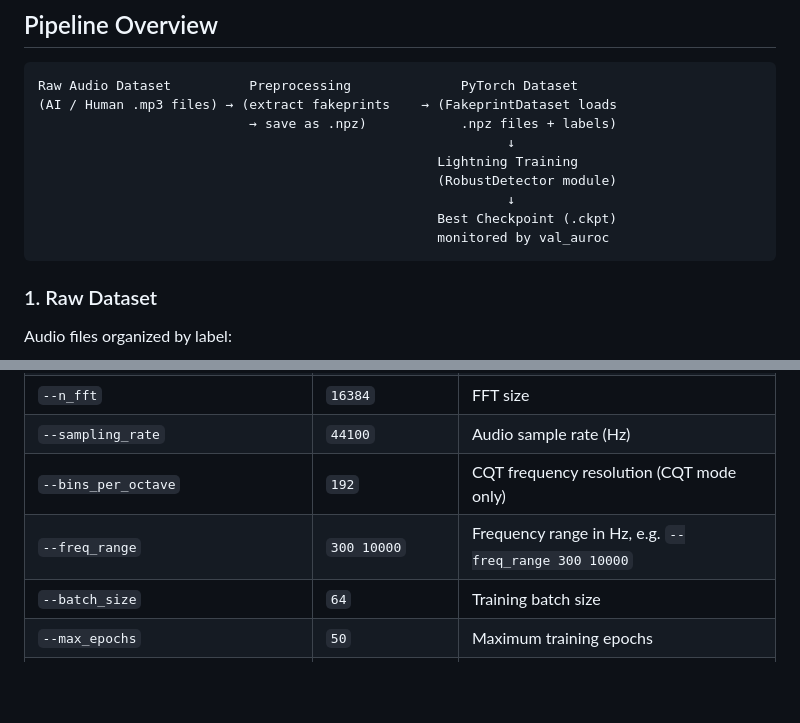
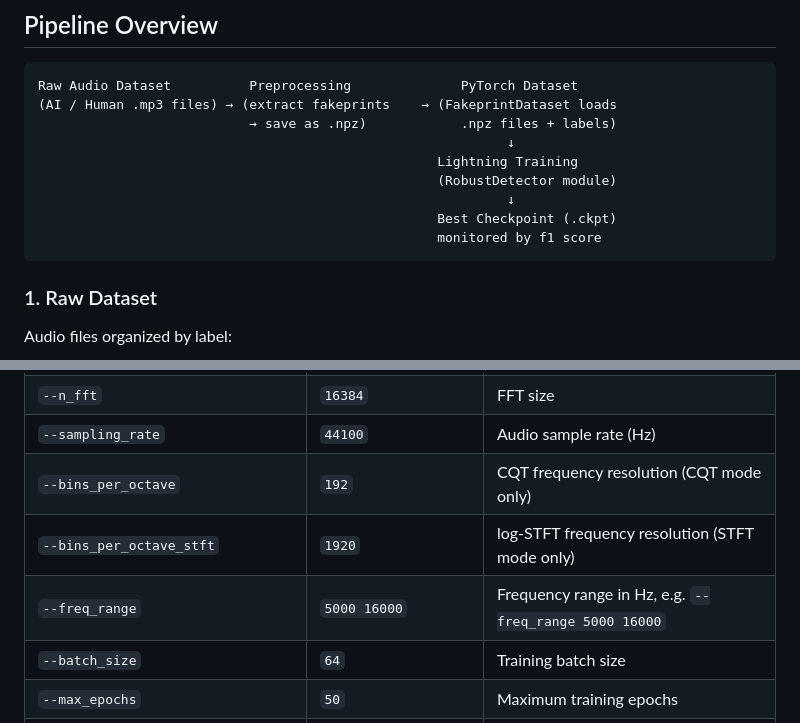
Before and after one commit to thomas0barand/robust-deepfake-detector, a Markdown page: scripts/preprocess/PIPELINE.md, 2 parts joined by grey strips. GitHub-like rendering; blank space fills up the shorter version.

````diff
--- a/scripts/preprocess/PIPELINE.md
+++ b/scripts/preprocess/PIPELINE.md
@@ -15,7 +15,7 @@ Raw Audio Dataset          Preprocessing              PyTorch Dataset
                                                    (RobustDetector module)
                                                             ↓
                                                    Best Checkpoint (.ckpt)
-                                                   monitored by val_auroc
+                                                   monitored by f1 score
 ```
 
 ### 1. Raw Dataset
@@ -116,7 +116,8 @@ python scripts/testing/test.py \
 | `--n_fft` | `16384` | FFT size |
 | `--sampling_rate` | `44100` | Audio sample rate (Hz) |
 | `--bins_per_octave` | `192` | CQT frequency resolution (CQT mode only) |
-| `--freq_range` | `300 10000` | Frequency range in Hz, e.g. `--freq_range 300 10000` |
+| `--bins_per_octave_stft` | `1920` | log-STFT frequency resolution (STFT mode only) |
+| `--freq_range` | `5000 16000` | Frequency range in Hz, e.g. `--freq_range 5000 16000` |
 | `--batch_size` | `64` | Training batch size |
 | `--max_epochs` | `50` | Maximum training epochs |
 | `--patience` | `5` | Early stopping patience (epochs) |
````
Also changed, not shown: other parts of scripts/preprocess/PIPELINE.md (+20 -20 lines).
